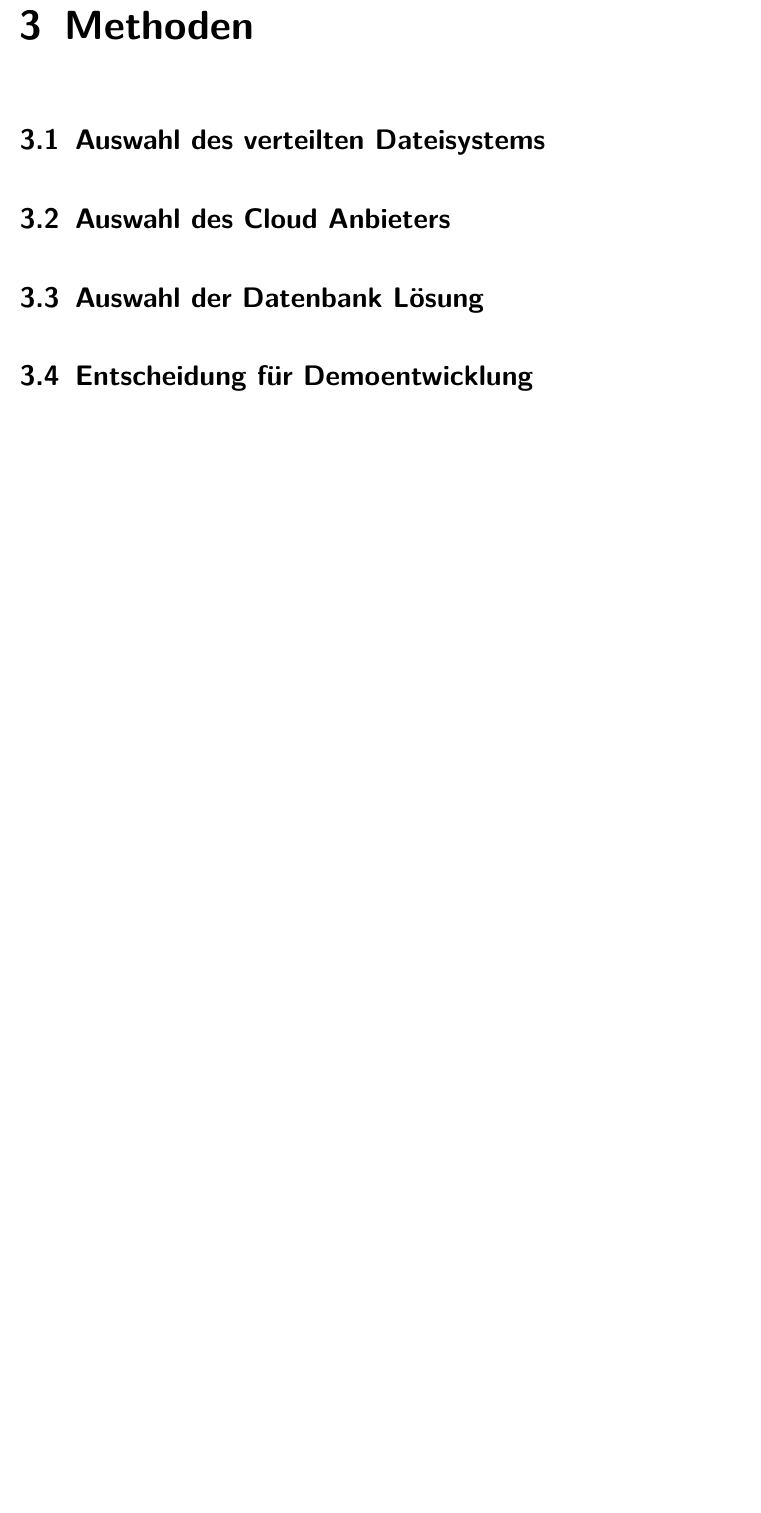
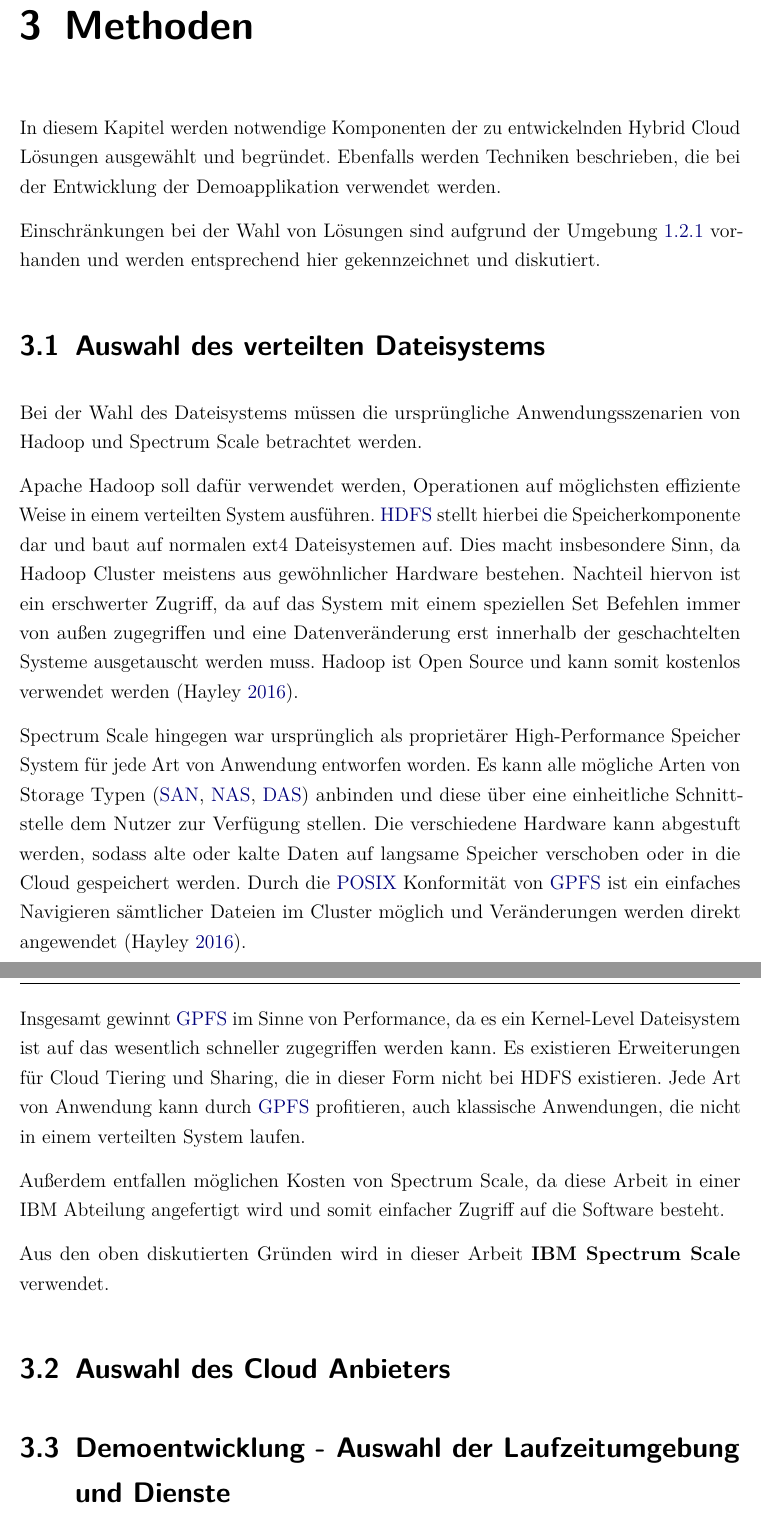
Before and after one commit to AgenoDrei/BachelorThesis, a LaTeX thesis (thesis.tex, which reads ads/glossary.tex, content/_Methoden.tex): part of page 35 of 41 before the commit and two parts of pages 35 and 36 of 43 after it, the two joined at a grey line, cut so that both start at the same text, the shorter picture padded with empty space. Compiled offline with pdfLaTeX.

Commit message:
Started method disscussion about file system

```diff
--- a/ads/glossary.tex
+++ b/ads/glossary.tex
@@ -21,3 +21,5 @@
 \newglossaryentry{SCSI}{name={SCSI},description={Eine Sammlung von Befehlen und Standards für die Verbindung und Kommunikation mit Peripheriegeräten \url{https://de.wikipedia.org/wiki/Small_Computer_System_Interface}.}}
 
 \newglossaryentry{DevOps}{name={DevOps},description={Eine verkürzte Form von Entwicklung (Development) und Operationen (Operations) ist eine Software Entwicklungs- und Verteilungsprozess, der besonders Wert auf die Kommunikation zwischen diesen beiden, klassischerweise getrennten, Abteilungen legt. Hierdurch sollen massive Zeitvorteile bei der Erzeugung von neuen Produkten entstehen \url{https://en.wikipedia.org/wiki/DevOps}.}}
+
+\newglossaryentry{POSIX}{name={POSIX},description={Eine Reihe von Standards, um die Kompatibilität zwischen Betriebssystemen zu gewährleisten. Es werden Schnittstellen, Kommandozeilen Befehle und Werkzeuge vorgeschrieben, um eine Verwendung zwischen unterschiedlichen Unix zu ermöglichen \url{https://en.wikipedia.org/wiki/POSIX}.}}
--- a/content/_Methoden.tex
+++ b/content/_Methoden.tex
@@ -1,6 +1,22 @@
 \chapter{Methoden}\label{ch:methods}
 
+In diesem Kapitel werden notwendige Komponenten der zu entwickelnden Hybrid Cloud Lösungen ausgewählt und begründet. Ebenfalls werden Techniken beschrieben, die bei der Entwicklung der Demoapplikation verwendet werden.
+
+Einschränkungen bei der Wahl von Lösungen sind aufgrund der Umgebung \ref{subsec:enviroment} vorhanden und werden entsprechend hier gekennzeichnet und diskutiert.
+
 \section{Auswahl des verteilten Dateisystems}
+Bei der Wahl des Dateisystems müssen die ursprüngliche Anwendungsszenarien von Hadoop und Spectrum Scale betrachtet werden.
+
+Apache Hadoop soll dafür verwendet werden, Operationen auf möglichsten effiziente Weise in einem verteilten System ausführen. \acs{HDFS} stellt hierbei die Speicherkomponente dar und baut auf normalen ext4 Dateisystemen auf. Dies macht insbesondere Sinn, da Hadoop Cluster meistens aus gewöhnlicher Hardware bestehen. Nachteil hiervon ist ein erschwerter Zugriff, da auf das System mit einem speziellen Set Befehlen immer von außen zugegriffen und eine Datenveränderung erst innerhalb der geschachtelten Systeme ausgetauscht werden muss.
+Hadoop ist Open Source und kann somit kostenlos verwendet werden \parencite{snowflake.2016}.
+
+Spectrum Scale hingegen war ursprünglich als proprietärer High-Performance Speicher System für jede Art von Anwendung entworfen worden. Es kann alle mögliche Arten von Storage Typen (\acs{SAN}, \acs{NAS}, \acs{DAS}) anbinden und diese über eine einheitliche Schnittstelle dem Nutzer zur Verfügung stellen. Die verschiedene Hardware kann abgestuft werden, sodass alte oder kalte Daten auf langsame Speicher verschoben oder in die Cloud gespeichert werden.  Durch die \gls{POSIX} Konformität von \acs{GPFS} ist ein einfaches Navigieren sämtlicher Dateien im Cluster möglich und Veränderungen werden direkt angewendet \parencite{snowflake.2016}.
+
+Insgesamt gewinnt \acs{GPFS} im Sinne von Performance, da es ein Kernel-Level Dateisystem ist auf das wesentlich schneller zugegriffen werden kann. Es existieren Erweiterungen für Cloud Tiering und Sharing, die in dieser Form nicht bei HDFS existieren. Jede Art von Anwendung kann durch \acs{GPFS} profitieren, auch klassische Anwendungen, die nicht in einem verteilten System laufen.
+
+Außerdem entfallen möglichen Kosten von Spectrum Scale, da diese Arbeit in einer IBM Abteilung angefertigt wird und somit einfacher Zugriff auf die Software besteht.
+
+Aus den oben diskutierten Gründen wird in dieser Arbeit \textbf{IBM Spectrum Scale} verwendet.
+
 \section{Auswahl des Cloud Anbieters}
-\section{Auswahl der Datenbank Lösung}
-\section{Entscheidung für Demoentwicklung}
+\section{Demoentwicklung - Auswahl der Laufzeitumgebung und Dienste}
```
Also changed, not shown: ads/acronyms.tex (+1 -0 lines), bibliographie.bib (+8 -2 lines), content/_Grundlagen.tex (+1 -1 lines), content/parallelstorage.tex (+1 -1 lines), thesis.tex (+2 -2 lines).
